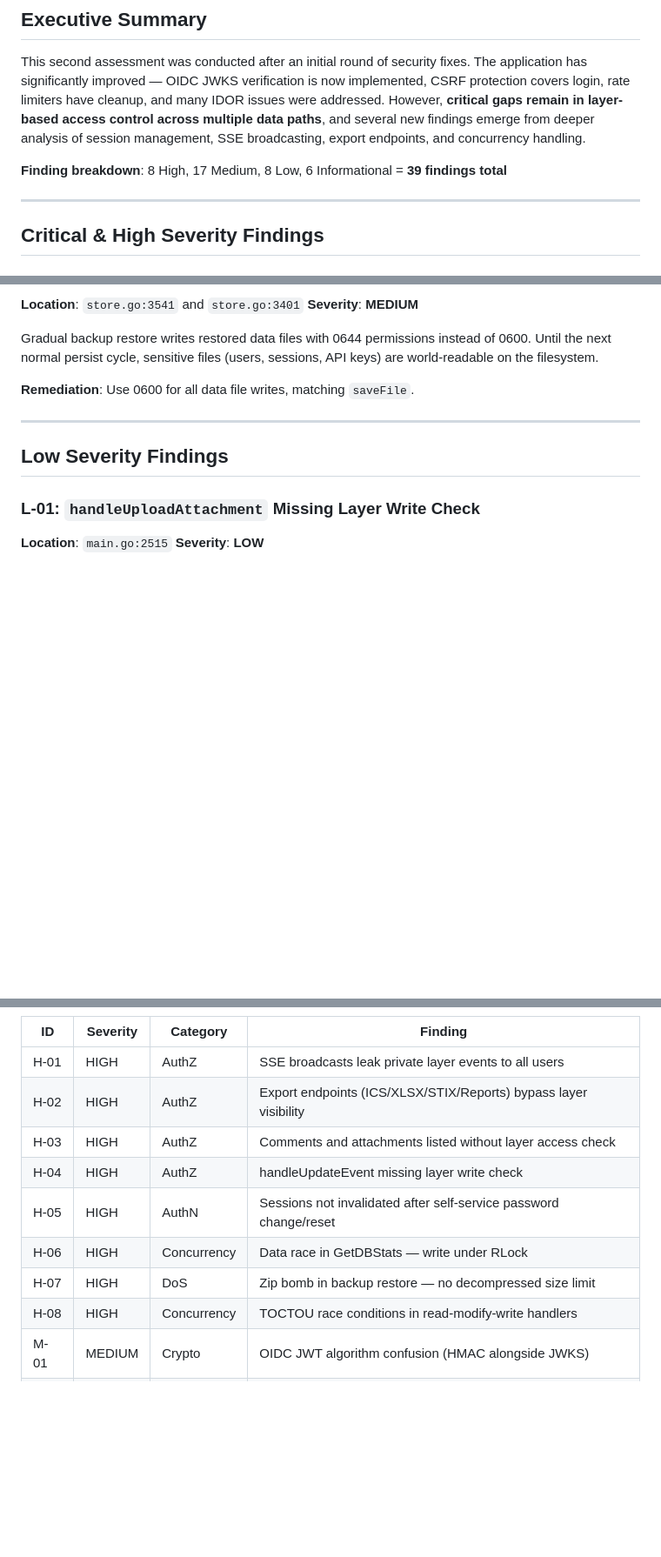
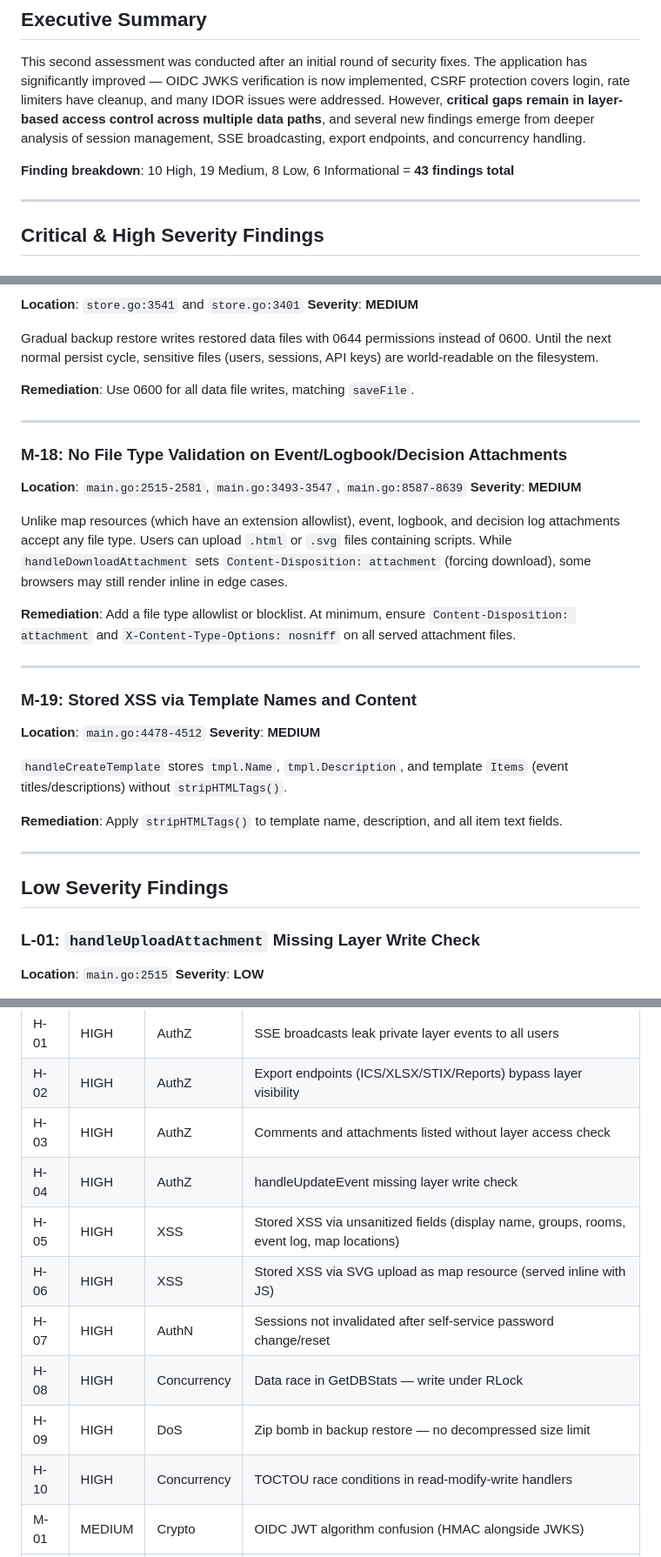
Before and after one commit to rom/tidslinjal, a Markdown page: SECURITY_ASSESSMENT_V2.md, 3 parts joined by grey strips. Shown at 87% size. Rendered like a GitHub page; blank space fills up the shorter version.

```diff
--- a/SECURITY_ASSESSMENT_V2.md
+++ b/SECURITY_ASSESSMENT_V2.md
@@ -11,7 +11,7 @@
 
 This second assessment was conducted after an initial round of security fixes. The application has significantly improved — OIDC JWKS verification is now implemented, CSRF protection covers login, rate limiters have cleanup, and many IDOR issues were addressed. However, **critical gaps remain in layer-based access control across multiple data paths**, and several new findings emerge from deeper analysis of session management, SSE broadcasting, export endpoints, and concurrency handling.
 
-**Finding breakdown**: 8 High, 17 Medium, 8 Low, 6 Informational = **39 findings total**
+**Finding breakdown**: 10 High, 19 Medium, 8 Low, 6 Informational = **43 findings total**
 
 ---
 
@@ -332,6 +367,28 @@ Gradual backup restore writes restored data files with 0644 permissions instead
 
 ---
 
+### M-18: No File Type Validation on Event/Logbook/Decision Attachments
+
+**Location**: `main.go:2515-2581`, `main.go:3493-3547`, `main.go:8587-8639`
+**Severity**: **MEDIUM**
+
+Unlike map resources (which have an extension allowlist), event, logbook, and decision log attachments accept any file type. Users can upload `.html` or `.svg` files containing scripts. While `handleDownloadAttachment` sets `Content-Disposition: attachment` (forcing download), some browsers may still render inline in edge cases.
+
+**Remediation**: Add a file type allowlist or blocklist. At minimum, ensure `Content-Disposition: attachment` and `X-Content-Type-Options: nosniff` on all served attachment files.
+
+---
+
+### M-19: Stored XSS via Template Names and Content
+
+**Location**: `main.go:4478-4512`
+**Severity**: **MEDIUM**
+
+`handleCreateTemplate` stores `tmpl.Name`, `tmpl.Description`, and template `Items` (event titles/descriptions) without `stripHTMLTags()`.
+
+**Remediation**: Apply `stripHTMLTags()` to template name, description, and all item text fields.
+
+---
+
 ## Low Severity Findings
 
 ### L-01: `handleUploadAttachment` Missing Layer Write Check
@@ -530,10 +587,12 @@ Backup encryption uses the admin account's bcrypt hash as PBKDF2 key material. I
 | H-02 | HIGH | AuthZ | Export endpoints (ICS/XLSX/STIX/Reports) bypass layer visibility |
 | H-03 | HIGH | AuthZ | Comments and attachments listed without layer access check |
 | H-04 | HIGH | AuthZ | handleUpdateEvent missing layer write check |
-| H-05 | HIGH | AuthN | Sessions not invalidated after self-service password change/reset |
-| H-06 | HIGH | Concurrency | Data race in GetDBStats — write under RLock |
-| H-07 | HIGH | DoS | Zip bomb in backup restore — no decompressed size limit |
-| H-08 | HIGH | Concurrency | TOCTOU race conditions in read-modify-write handlers |
+| H-05 | HIGH | XSS | Stored XSS via unsanitized fields (display name, groups, rooms, event log, map locations) |
+| H-06 | HIGH | XSS | Stored XSS via SVG upload as map resource (served inline with JS) |
+| H-07 | HIGH | AuthN | Sessions not invalidated after self-service password change/reset |
+| H-08 | HIGH | Concurrency | Data race in GetDBStats — write under RLock |
+| H-09 | HIGH | DoS | Zip bomb in backup restore — no decompressed size limit |
+| H-10 | HIGH | Concurrency | TOCTOU race conditions in read-modify-write handlers |
 | M-01 | MEDIUM | Crypto | OIDC JWT algorithm confusion (HMAC alongside JWKS) |
 | M-02 | MEDIUM | SSRF | OIDC discovery/token/userinfo use unprotected HTTP client |
 | M-03 | MEDIUM | AuthN | OIDC PKCE and nonce not required |
```
Also changed, not shown: other parts of SECURITY_ASSESSMENT_V2.md (+41 -4 lines).
